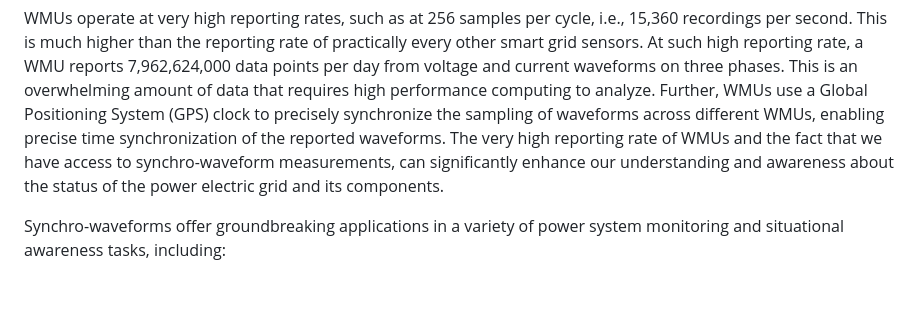
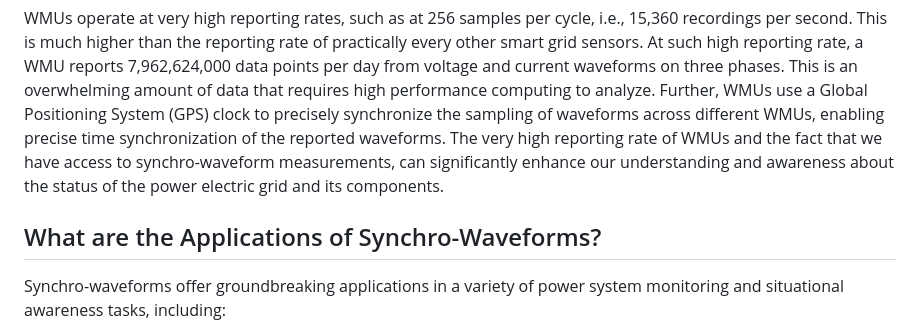
Before and after one commit to Mldizd/Mldizd.github.io, a Markdown page: README.md, the part around the change. Drawn GitHub-style; blank space fills up the shorter version.

```diff
--- a/README.md
+++ b/README.md
@@ -13,6 +13,7 @@ to precisely synchronize the sampling of waveforms across different WMUs, enabli
 synchronization of the reported waveforms. The very high reporting rate of WMUs and the fact that we have access to synchro-waveform measurements, can significantly enhance our understanding
 and awareness about the status of the power electric grid and its components.</p>
 
+<h2>What are the Applications of Synchro-Waveforms?</h2>
 <p>Synchro-waveforms offer groundbreaking applications in a variety of power system monitoring and situational awareness tasks, including:</p>
 
 <ul>
```
